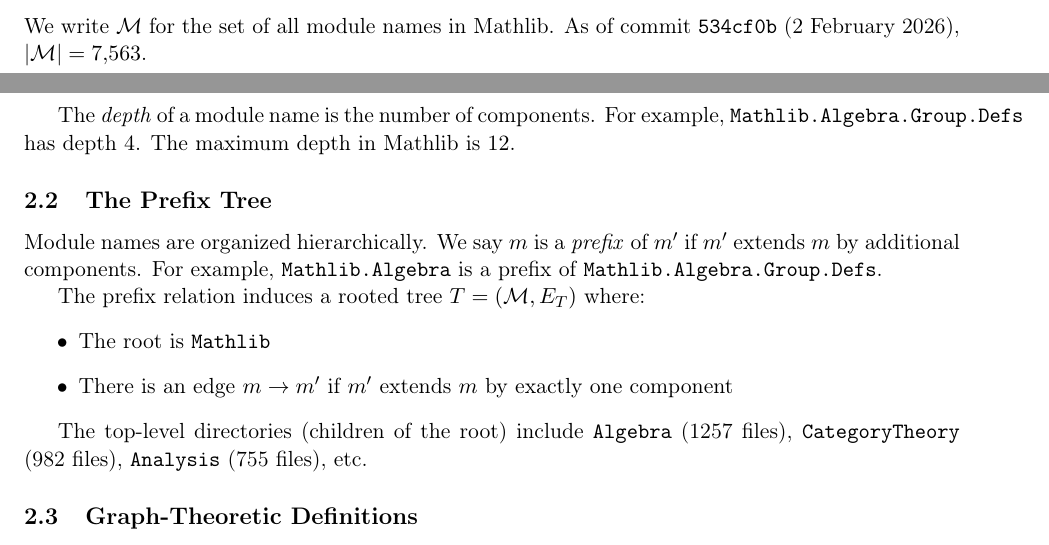
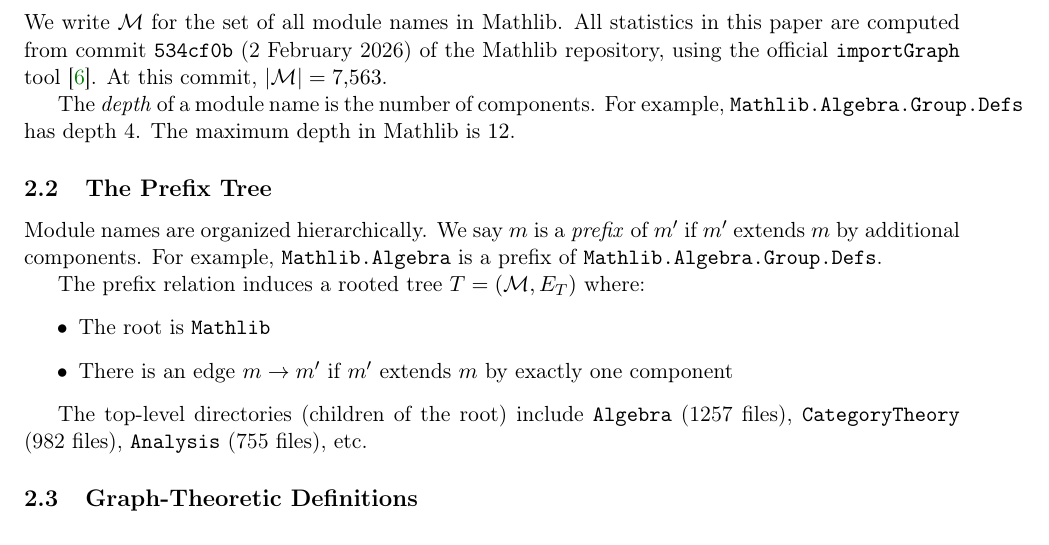
Before and after one commit to MathNetwork/MathlibGraph, a LaTeX document (mathlib-graph-structure/main.tex, which reads mathlib-graph-structure/sections/foundations.tex): two parts of pages 1 and 2 of 3 before the commit and part of page 2 of 3 after it, the two joined at a grey line, cut so that both start at the same text. Compiled offline with pdfLaTeX.

Commit message:
Add data provenance: cite commit and importGraph tool upfront
Co-Authored-By: Claude Opus 4.6 <noreply@anthropic.com>

```diff
--- a/mathlib-graph-structure/sections/foundations.tex
+++ b/mathlib-graph-structure/sections/foundations.tex
@@ -6,7 +6,7 @@
 \[
   \texttt{Mathlib.Algebra.Group.Defs}
 \]
-We write $\mathcal{M}$ for the set of all module names in Mathlib. As of commit \texttt{534cf0b} (2 February 2026), $|\mathcal{M}| = 7{,}563$.
+We write $\mathcal{M}$ for the set of all module names in Mathlib. All statistics in this paper are computed from commit \texttt{534cf0b} (2 February 2026) of the Mathlib repository, using the official \texttt{importGraph} tool~\cite{importgraph}. At this commit, $|\mathcal{M}| = 7{,}563$.
 
 The \emph{depth} of a module name is the number of components. For example, $\texttt{Mathlib.Algebra.Group.Defs}$ has depth~$4$. The maximum depth in Mathlib is~$12$.
 
```
